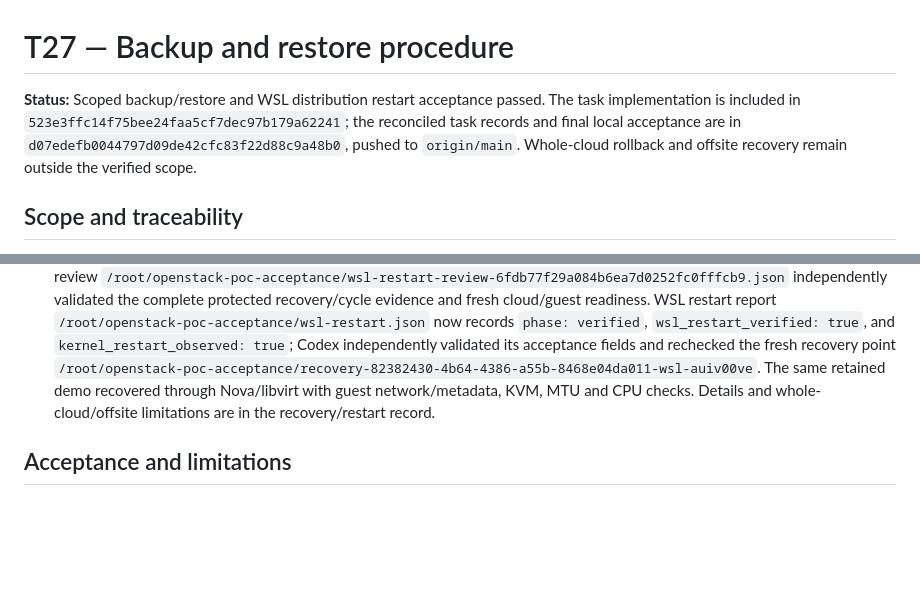
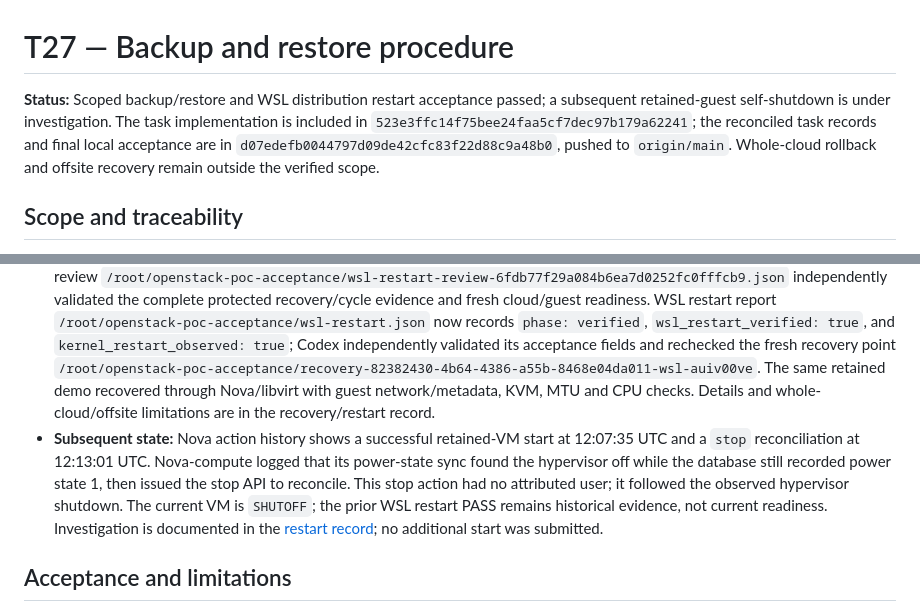
Before and after one commit to nagasaisneha/openstack-cloud-poc, a Markdown page: docs/tasks/T27.md, 2 parts joined by grey strips. Drawn GitHub-style; blank space fills up the shorter version.

```diff
--- a/docs/tasks/T27.md
+++ b/docs/tasks/T27.md
@@ -1,6 +1,6 @@
 # T27 — Backup and restore procedure
 
-**Status:** Scoped backup/restore and WSL distribution restart acceptance passed. The task implementation is included in `523e3ffc14f75bee24faa5cf7dec97b179a62241`; the reconciled task records and final local acceptance are in `d07edefb0044797d09de42cfc83f22d88c9a48b0`, pushed to `origin/main`. Whole-cloud rollback and offsite recovery remain outside the verified scope.
+**Status:** Scoped backup/restore and WSL distribution restart acceptance passed; a subsequent retained-guest self-shutdown is under investigation. The task implementation is included in `523e3ffc14f75bee24faa5cf7dec97b179a62241`; the reconciled task records and final local acceptance are in `d07edefb0044797d09de42cfc83f22d88c9a48b0`, pushed to `origin/main`. Whole-cloud rollback and offsite recovery remain outside the verified scope.
 
 ## Scope and traceability
 
@@ -18,6 +18,7 @@
 - Added [`test_recovery_rehearsal.py`](../../tests/test_recovery_rehearsal.py) for isolation/failure handling and real SQLite/disk/archive copies plus opt-in synthetic MariaDB/OVSDB restore tests.
 - The [recovery/restart record](../architecture/task11-recovery-and-restart.md) has exact commands, scope, retained scratch locations and the dependent restart sequence. Codex could not elevate non-interactively; the operator completed the rehearsal in the normal Ubuntu terminal. Final evidence: `POC recovery rehearsal: PASS; all owned child processes stopped; report=/root/openstack-poc-acceptance/restore-rehearsal-5zlr6r17/report.json`.
 - The operator completed the guarded demo start/KVM and then the full read-only restart readiness review, including cloud/network/agent/Placement and pinned guest CPU checks. Report: `/root/openstack-poc-acceptance/restart-readiness-7103dd5dc08d424bb7d1b0ae03d27f4b.json`. The earlier metadata-source absence resolved without manual network changes. The controlled service-cycle checkpoint subsequently passed and was retained without replay. Root WSL review `/root/openstack-poc-acceptance/wsl-restart-review-6fdb77f29a084b6ea7d0252fc0fffcb9.json` independently validated the complete protected recovery/cycle evidence and fresh cloud/guest readiness. WSL restart report `/root/openstack-poc-acceptance/wsl-restart.json` now records `phase: verified`, `wsl_restart_verified: true`, and `kernel_restart_observed: true`; Codex independently validated its acceptance fields and rechecked the fresh recovery point `/root/openstack-poc-acceptance/recovery-82382430-4b64-4386-a55b-8468e04da011-wsl-auiv00ve`. The same retained demo recovered through Nova/libvirt with guest network/metadata, KVM, MTU and CPU checks. Details and whole-cloud/offsite limitations are in the recovery/restart record.
+- **Subsequent state:** Nova action history shows a successful retained-VM start at 12:07:35 UTC and a `stop` reconciliation at 12:13:01 UTC. Nova-compute logged that its power-state sync found the hypervisor off while the database still recorded power state 1, then issued the stop API to reconcile. This stop action had no attributed user; it followed the observed hypervisor shutdown. The current VM is `SHUTOFF`; the prior WSL restart PASS remains historical evidence, not current readiness. Investigation is documented in the [restart record](../architecture/task11-recovery-and-restart.md); no additional start was submitted.
 
 ## Acceptance and limitations
 
```
Also changed, not shown: docs/architecture/task11-recovery-and-restart.md (+9 -1 lines).
